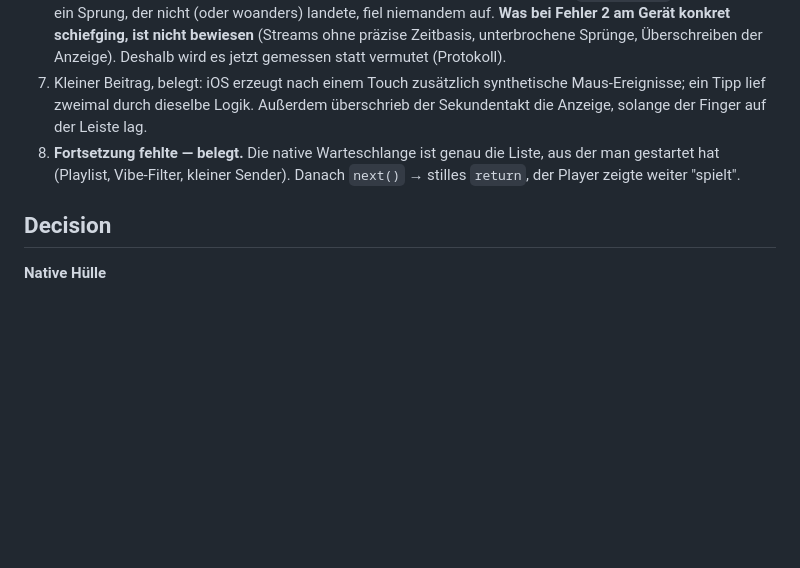
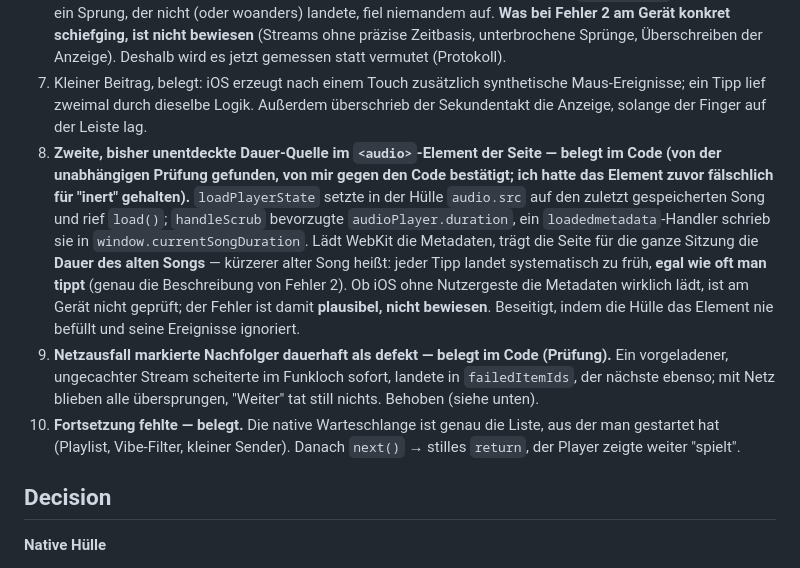
Before and after one commit to tyronapp-dev/himusic, a Markdown page: docs/decisions/ADR-015-wiedergabe-kern.md, the part around one of its changes. Drawn GitHub-style; blank space fills up the shorter version.

```diff
--- a/docs/decisions/ADR-015-wiedergabe-kern.md
+++ b/docs/decisions/ADR-015-wiedergabe-kern.md
@@ -34,7 +34,9 @@ Allein die Zeitleiste hat in der Git-Historie **neun** Korrekturen: `2c51716` (B
 5. **12-MB-Handoff + 12-MB-Snapshot auf dem Main-Thread — belegt (Messung).** `saveSnapshot()` kodierte alle 10 s und bei jedem Songwechsel die ganze Warteschlange nach `UserDefaults` — spürbare Hakler beim Skippen.
 6. **Landung des Sprungs wurde nie geprüft — belegt.** Der Abschluss-Handler von `player.seek` räumte nur auf; ein Sprung, der nicht (oder woanders) landete, fiel niemandem auf. **Was bei Fehler 2 am Gerät konkret schiefging, ist nicht bewiesen** (Streams ohne präzise Zeitbasis, unterbrochene Sprünge, Überschreiben der Anzeige). Deshalb wird es jetzt gemessen statt vermutet (Protokoll).
 7. Kleiner Beitrag, belegt: iOS erzeugt nach einem Touch zusätzlich synthetische Maus-Ereignisse; ein Tipp lief zweimal durch dieselbe Logik. Außerdem überschrieb der Sekundentakt die Anzeige, solange der Finger auf der Leiste lag.
-8. **Fortsetzung fehlte — belegt.** Die native Warteschlange ist genau die Liste, aus der man gestartet hat (Playlist, Vibe-Filter, kleiner Sender). Danach `next()` → stilles `return`, der Player zeigte weiter "spielt".
+8. **Zweite, bisher unentdeckte Dauer-Quelle im `<audio>`-Element der Seite — belegt im Code (von der unabhängigen Prüfung gefunden, von mir gegen den Code bestätigt; ich hatte das Element zuvor fälschlich für "inert" gehalten).** `loadPlayerState` setzte in der Hülle `audio.src` auf den zuletzt gespeicherten Song und rief `load()`; `handleScrub` bevorzugte `audioPlayer.duration`, ein `loadedmetadata`-Handler schrieb sie in `window.currentSongDuration`. Lädt WebKit die Metadaten, trägt die Seite für die ganze Sitzung die **Dauer des alten Songs** — kürzerer alter Song heißt: jeder Tipp landet systematisch zu früh, **egal wie oft man tippt** (genau die Beschreibung von Fehler 2). Ob iOS ohne Nutzergeste die Metadaten wirklich lädt, ist am Gerät nicht geprüft; der Fehler ist damit **plausibel, nicht bewiesen**. Beseitigt, indem die Hülle das Element nie befüllt und seine Ereignisse ignoriert.
+9. **Netzausfall markierte Nachfolger dauerhaft als defekt — belegt im Code (Prüfung).** Ein vorgeladener, ungecachter Stream scheiterte im Funkloch sofort, landete in `failedItemIds`, der nächste ebenso; mit Netz blieben alle übersprungen, "Weiter" tat still nichts. Behoben (siehe unten).
+10. **Fortsetzung fehlte — belegt.** Die native Warteschlange ist genau die Liste, aus der man gestartet hat (Playlist, Vibe-Filter, kleiner Sender). Danach `next()` → stilles `return`, der Player zeigte weiter "spielt".
 
 ## Decision
 **Native Hülle**
```
Also changed, not shown: other parts of docs/decisions/ADR-015-wiedergabe-kern.md (+16 -1 lines).
